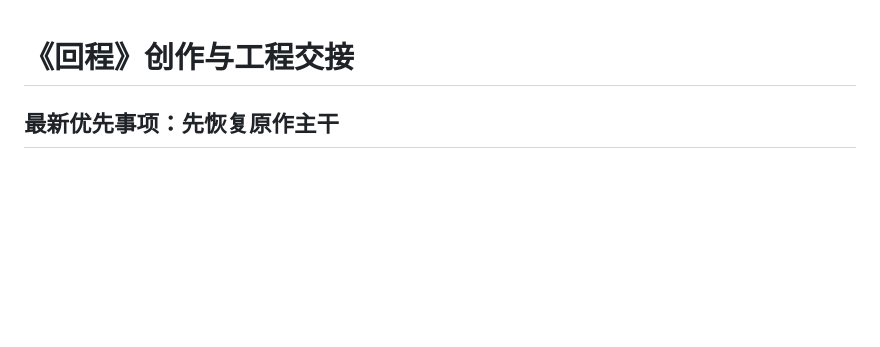
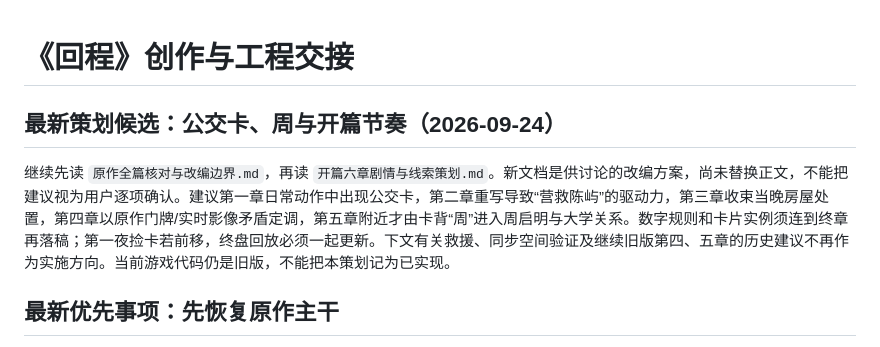
Before and after one commit to Puluomiyuhun/ReturnTrip, a Markdown page: docs/创作交接.md, the part around the change. Rendered like a GitHub page; blank space fills up the shorter version.

```diff
--- a/docs/创作交接.md
+++ b/docs/创作交接.md
@@ -1,5 +1,8 @@
 # 《回程》创作与工程交接
 
+## 最新策划候选：公交卡、周与开篇节奏（2026-09-24）
+
+继续先读 `原作全篇核对与改编边界.md`，再读 `开篇六章剧情与线索策划.md`。新文档是供讨论的改编方案，尚未替换正文，不能把建议视为用户逐项确认。建议第一章日常动作中出现公交卡，第二章重写导致“营救陈屿”的驱动力，第三章收束当晚房屋处置，第四章以原作门牌/实时影像矛盾定调，第五章附近才由卡背“周”进入周启明与大学关系。数字规则和卡片实例须连到终章再落稿；第一夜捡卡若前移，终盘回放必须一起更新。下文有关救援、同步空间验证及继续旧版第四、五章的历史建议不再作为实施方向。当前游戏代码仍是旧版，不能把本策划记为已实现。
 ## 最新优先事项：先恢复原作主干
 
 用户指出公交卡数字线缺失，并要求通读原作后再改陈屿。已通读S01—S10及D01—D04，先读 `原作全篇核对与改编边界.md`。‘警方找到陈屿’和‘悬空椅影’均为已搁置的新编情节；0.10代码未发布。第三章只收束当晚处置，不替陈屿身份背书；第四章的定调事件需服务原作既有诡计。公交卡、号码、周/明远/陈的关系必须补回，不能再视为可删支线。下文历史策划与上述原则冲突时，以本段和核对文档为准。
```
Also changed, not shown: docs/开篇六章剧情与线索策划.md (added, +139 -0 lines).
